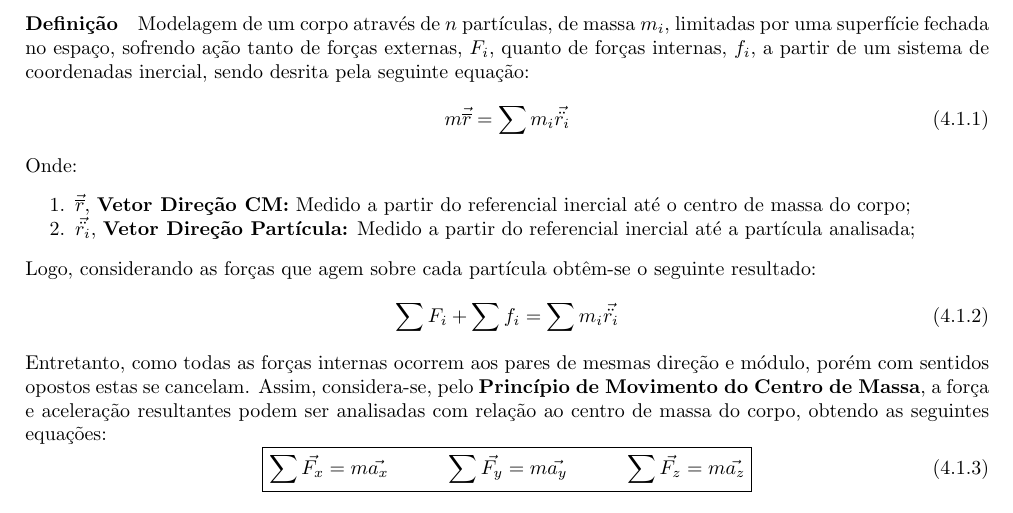
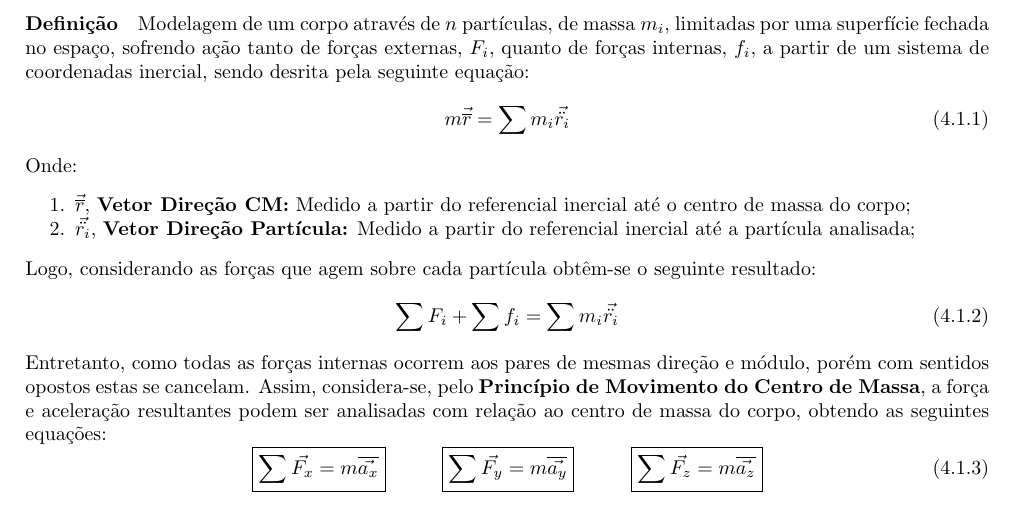
Before and after one commit to tr0fin0/classes_unicamp, a LaTeX document (em404/em404.tex): part of page 9 of 9, cut so that both start at the same text. Compiled offline with pdfLaTeX.

Commit message:
🚧 Edit equations

```diff
--- a/em404/em404.tex
+++ b/em404/em404.tex
@@ -619,11 +619,15 @@
             Entretanto, como todas as forças internas ocorrem aos pares de mesmas direção e módulo, porém com sentidos opostos estas se cancelam. Assim, considera-se, pelo \textbf{Princípio de Movimento do Centro de Massa}, a força e aceleração resultantes podem ser analisadas com relação ao centro de massa do corpo, obtendo as seguintes equações:
                 \begin{equation}
                     \boxed{
-                        \sum\vec{F_{x}} = m \vec{a_{x}}
-                        \hspace{10mm}
-                        \sum\vec{F_{y}} = m \vec{a_{y}}
-                        \hspace{10mm}
-                        \sum\vec{F_{z}} = m \vec{a_{z}}
+                        \sum\vec{F_{x}} = m \overline{\vec{a_{x}}}
+                    }
+                    \hspace{10mm}
+                    \boxed{
+                        \sum\vec{F_{y}} = m \overline{\vec{a_{y}}}
+                    }
+                    \hspace{10mm}
+                    \boxed{
+                        \sum\vec{F_{z}} = m \overline{\vec{a_{z}}}
                     }
                 \end{equation}
 
```
